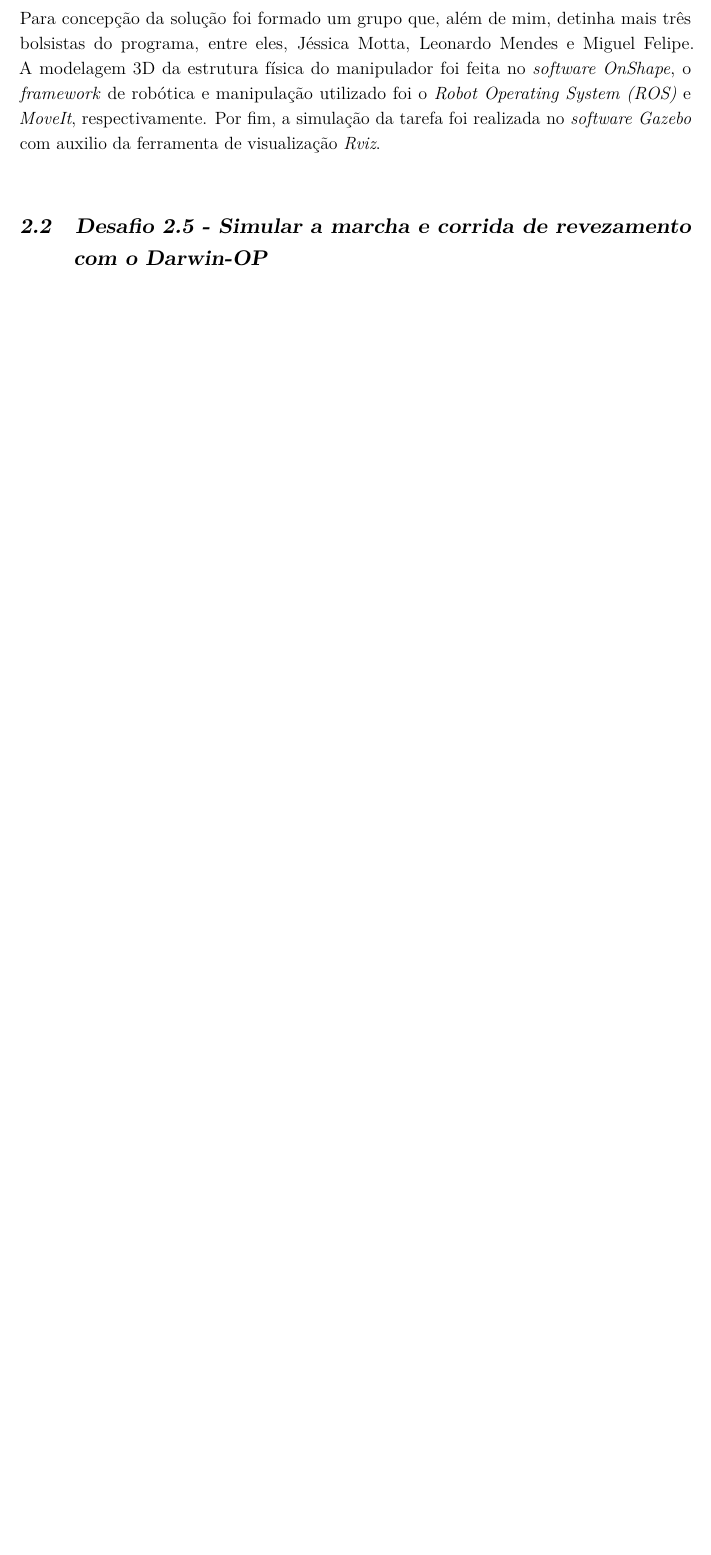
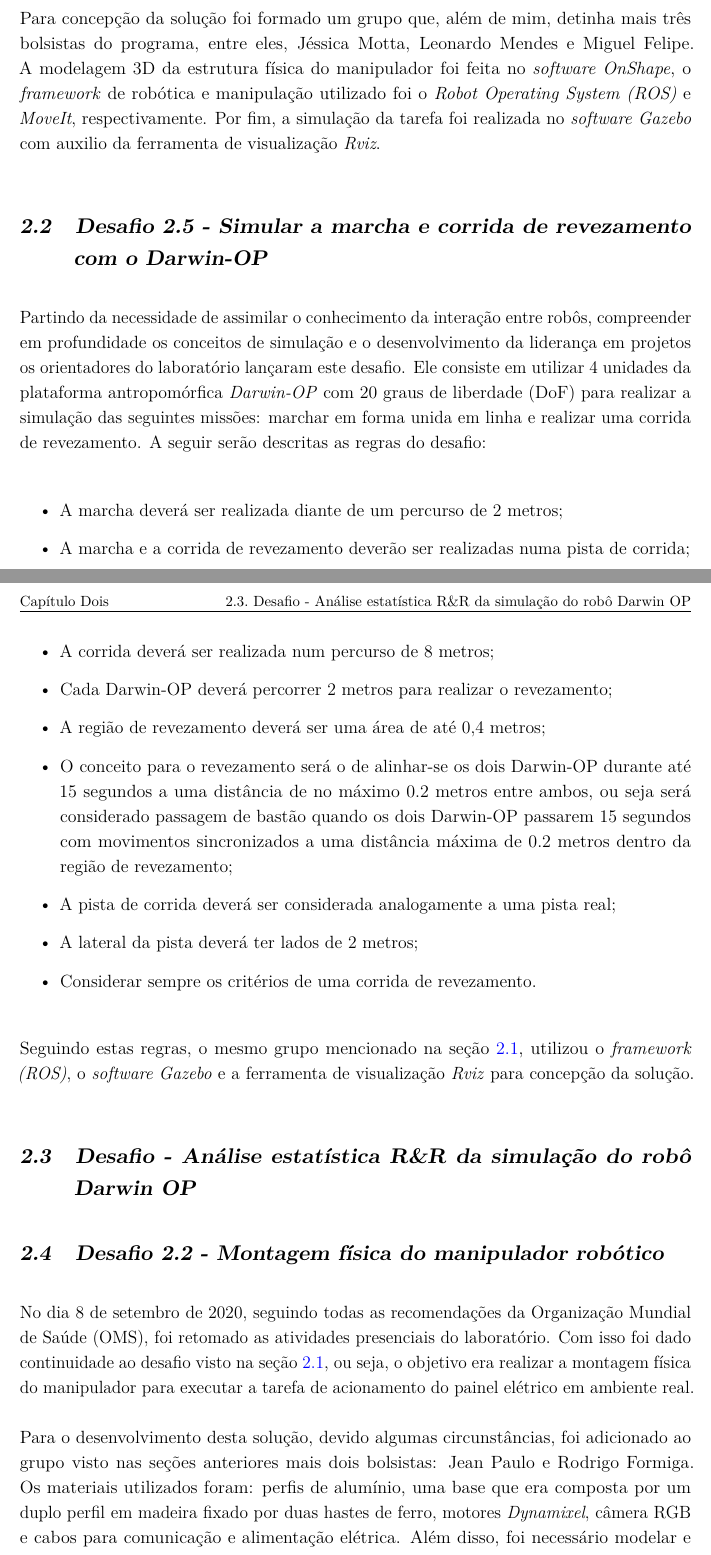
Before and after one commit to ViniciusFelismino8/Final_Report, a LaTeX thesis (Report/a-project.tex, which reads Report/Chapters/metodos.tex): part of page 10 of 18 before the commit and two parts of pages 10 and 11 of 19 after it, the two joined at a grey line, cut so that both start at the same text, the shorter picture padded with empty space. Compiled offline with pdfLaTeX.

Commit message:
Add section 2.3 and 2.4

```diff
--- a/Report/Chapters/metodos.tex
+++ b/Report/Chapters/metodos.tex
@@ -14,3 +14,32 @@ Para concepção da solução foi formado um grupo que, além de mim, detinha ma
 
 \section{Desafio 2.5 - Simular a marcha e corrida de revezamento com o Darwin-OP}
 \label{sec:desafio2.5}
+
+Partindo da necessidade de assimilar o conhecimento da interação entre robôs, compreender em profundidade os conceitos de simulação e o desenvolvimento da liderança em projetos os orientadores do laboratório lançaram este desafio. Ele consiste em utilizar 4 unidades da plataforma antropomórfica \textit{Darwin-OP} com 20 graus de liberdade (DoF) para realizar a simulação das seguintes missões: marchar em forma unida em linha e realizar uma corrida de revezamento. A seguir serão descritas as regras do desafio:
+
+\begin{itemize}
+  \item A marcha deverá ser realizada diante de um percurso de 2 metros;
+  \item A marcha e a corrida de revezamento deverão ser realizadas numa pista de corrida;
+  \item A corrida deverá ser realizada num percurso de 8 metros;
+  \item Cada Darwin-OP deverá percorrer 2 metros para realizar o revezamento;
+  \item A região de revezamento deverá ser uma área de até 0,4 metros;
+  \item O conceito para o revezamento será o de alinhar-se os dois Darwin-OP durante até 15 segundos a uma distância de no máximo 0.2 metros entre ambos, ou seja será considerado passagem de bastão quando os dois Darwin-OP passarem 15 segundos com movimentos sincronizados a uma distância máxima de 0.2 metros dentro da
+  região de revezamento;
+  \item A pista de corrida deverá ser considerada analogamente a uma pista real;
+  \item A lateral da pista deverá ter lados de 2 metros;
+  \item Considerar sempre os critérios de uma corrida de revezamento.
+\end{itemize}
+
+Seguindo estas regras, o mesmo grupo mencionado na seção \ref{sec:desafio2.0}, utilizou o \textit{framework (ROS)}, o \textit{software {Gazebo}} e a ferramenta de visualização \textit{Rviz} para concepção da solução.
+
+\section{Desafio - Análise estatística R\&R da simulação do robô Darwin OP}
+\label{sec:estudo_estatisticoRR}
+
+
+
+\section{Desafio 2.2 - Montagem física do manipulador robótico}
+\label{sec:desafio2.2}
+
+No dia 8 de setembro de 2020, seguindo todas as recomendações da Organização Mundial de Saúde (OMS), foi retomado as atividades presenciais do laboratório. Com isso foi dado continuidade ao desafio visto na seção \ref{sec:desafio2.0}, ou seja, o objetivo era realizar a montagem física do manipulador para executar a tarefa de acionamento do painel elétrico em ambiente real.
+
+Para o desenvolvimento desta solução, devido algumas circunstâncias, foi adicionado ao grupo visto nas seções anteriores mais dois bolsistas: Jean Paulo e Rodrigo Formiga. Os materiais utilizados foram: perfis de alumínio, uma base que era composta por um duplo perfil em madeira fixado por duas hastes de ferro, motores \textit{Dynamixel}, câmera RGB e cabos para comunicação e alimentação elétrica. Além disso, foi necessário modelar e imprimir peças de ABS na impressora 3D do laboratório.
```
